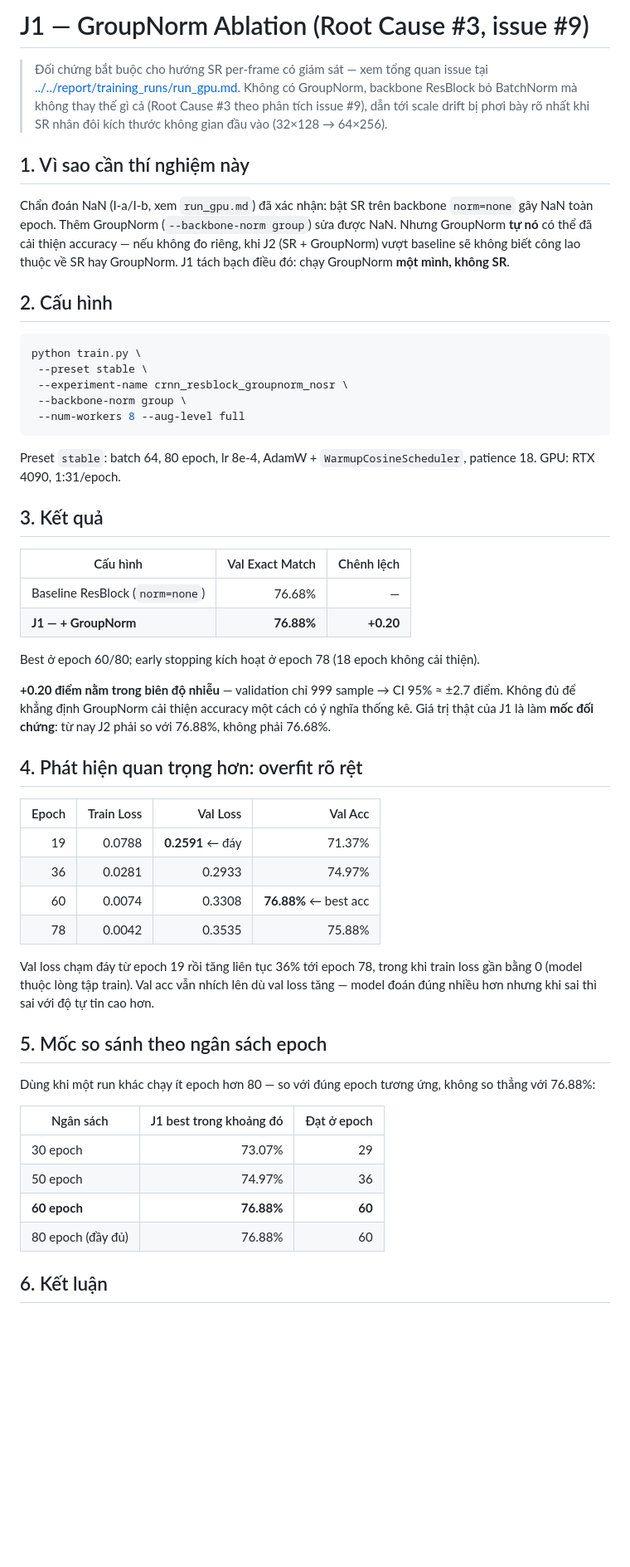
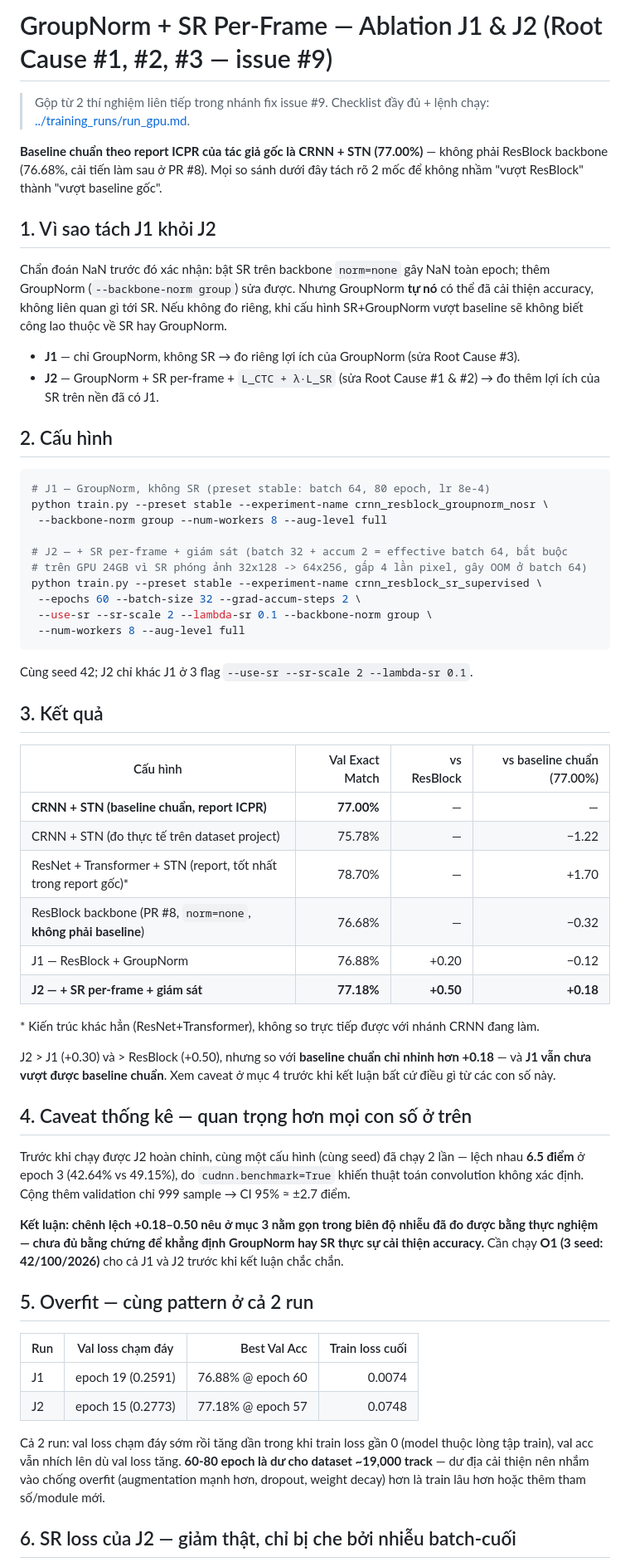
Before and after one commit to StevenThesisProjects/LowResolutionPlate, a Markdown page: README.md, the part around one of its changes. Shown at 83% size. GitHub-like rendering; blank space fills up the shorter version.

````diff
--- a/README.md
+++ b/README.md
@@ -1,55 +1,62 @@
-# J1 — GroupNorm Ablation (Root Cause #3, issue #9)
+# GroupNorm + SR Per-Frame — Ablation J1 & J2 (Root Cause #1, #2, #3 — issue #9)
 
-> Đối chứng bắt buộc cho hướng SR per-frame có giám sát — xem tổng quan issue tại [../../report/training_runs/run_gpu.md](../training_runs/run_gpu.md). Không có GroupNorm, backbone ResBlock bỏ BatchNorm mà không thay thế gì cả (Root Cause #3 theo phân tích issue #9), dẫn tới scale drift bị phơi bày rõ nhất khi SR nhân đôi kích thước không gian đầu vào (32×128 → 64×256).
+> Gộp từ 2 thí nghiệm liên tiếp trong nhánh fix issue #9. Checklist đầy đủ + lệnh chạy: [../training_runs/run_gpu.md](../training_runs/run_gpu.md).
 
-## 1. Vì sao cần thí nghiệm này
+**Baseline chuẩn theo report ICPR của tác giả gốc là CRNN + STN (77.00%)** — không phải ResBlock backbone (76.68%, cải tiến làm sau ở PR #8). Mọi so sánh dưới đây tách rõ 2 mốc để không nhầm "vượt ResBlock" thành "vượt baseline gốc".
 
-Chẩn đoán NaN (I-a/I-b, xem `run_gpu.md`) đã xác nhận: bật SR trên backbone `norm=none` gây NaN toàn epoch. Thêm GroupNorm (`--backbone-norm group`) sửa được NaN. Nhưng GroupNorm **tự nó** có thể đã cải thiện accuracy — nếu không đo riêng, khi J2 (SR + GroupNorm) vượt baseline sẽ không biết công lao thuộc về SR hay GroupNorm. J1 tách bạch điều đó: chạy GroupNorm **một mình, không SR**.
+## 1. Vì sao tách J1 khỏi J2
+
+Chẩn đoán NaN trước đó xác nhận: bật SR trên backbone `norm=none` gây NaN toàn epoch; thêm GroupNorm (`--backbone-norm group`) sửa được. Nhưng GroupNorm **tự nó** có thể đã cải thiện accuracy, không liên quan gì tới SR. Nếu không đo riêng, khi cấu hình SR+GroupNorm vượt baseline sẽ không biết công lao thuộc về SR hay GroupNorm.
+
+- **J1** — chỉ GroupNorm, không SR → đo riêng lợi ích của GroupNorm (sửa Root Cause #3).
+- **J2** — GroupNorm + SR per-frame + `L_CTC + λ·L_SR` (sửa Root Cause #1 & #2) → đo thêm lợi ích của SR trên nền đã có J1.
 
 ## 2. Cấu hình
 
 ```bash
-python train.py \
- --preset stable \
- --experiment-name crnn_resblock_groupnorm_nosr \
- --backbone-norm group \
+# J1 — GroupNorm, không SR (preset stable: batch 64, 80 epoch, lr 8e-4)
+python train.py --preset stable --experiment-name crnn_resblock_groupnorm_nosr \
+ --backbone-norm group --num-workers 8 --aug-level full
+
+# J2 — + SR per-frame + giám sát (batch 32 + accum 2 = effective batch 64, bắt buộc
+# trên GPU 24GB vì SR phóng ảnh 32x128 -> 64x256, gấp 4 lần pixel, gây OOM ở batch 64)
+python train.py --preset stable --experiment-name crnn_resblock_sr_supervised \
+ --epochs 60 --batch-size 32 --grad-accum-steps 2 \
+ --use-sr --sr-scale 2 --lambda-sr 0.1 --backbone-norm group \
  --num-workers 8 --aug-level full
 ```
 
-Preset `stable`: batch 64, 80 epoch, lr 8e-4, AdamW + `WarmupCosineScheduler`, patience 18. GPU: RTX 4090, 1:31/epoch.
+Cùng seed 42; J2 chỉ khác J1 ở 3 flag `--use-sr --sr-scale 2 --lambda-sr 0.1`.
 
 ## 3. Kết quả
 
-| Cấu hình | Val Exact Match | Chênh lệch |
-|---|---:|---:|
-| Baseline ResBlock (`norm=none`) | 76.68% | — |
-| **J1 — + GroupNorm** | **76.88%** | **+0.20** |
+| Cấu hình | Val Exact Match | vs ResBlock | vs baseline chuẩn (77.00%) |
+|---|---:|---:|---:|
+| **CRNN + STN (baseline chuẩn, report ICPR)** | **77.00%** | — | — |
+| CRNN + STN (đo thực tế trên dataset project) | 75.78% | — | −1.22 |
+| ResNet + Transformer + STN (report, tốt nhất trong report gốc)* | 78.70% | — | +1.70 |
+| ResBlock backbone (PR #8, `norm=none`, **không phải baseline**) | 76.68% | — | −0.32 |
+| J1 — ResBlock + GroupNorm | 76.88% | +0.20 | −0.12 |
+| **J2 — + SR per-frame + giám sát** | **77.18%** | **+0.50** | **+0.18** |
 
-Best ở epoch 60/80; early stopping kích hoạt ở epoch 78 (18 epoch không cải thiện).
+\* Kiến trúc khác hẳn (ResNet+Transformer), không so trực tiếp được với nhánh CRNN đang làm.
 
-**+0.20 điểm nằm trong biên độ nhiễu** — validation chỉ 999 sample → CI 95% ≈ ±2.7 điểm. Không đủ để khẳng định GroupNorm cải thiện accuracy một cách có ý nghĩa thống kê. Giá trị thật của J1 là làm **mốc đối chứng**: từ nay J2 phải so với 76.88%, không phải 76.68%.
+J2 > J1 (+0.30) và > ResBlock (+0.50), nhưng so với **baseline chuẩn chỉ nhỉnh hơn +0.18** — và **J1 vẫn chưa vượt được baseline chuẩn**. Xem caveat ở mục 4 trước khi kết luận bất cứ điều gì từ các con số này.
 
-## 4. Phát hiện quan trọng hơn: overfit rõ rệt
+## 4. Caveat thống kê — quan trọng hơn mọi con số ở trên
 
-| Epoch | Train Loss | Val Loss | Val Acc |
-|---:|---:|---:|---:|
-| 19 | 0.0788 | **0.2591** ← đáy | 71.37% |
-| 36 | 0.0281 | 0.2933 | 74.97% |
-| 60 | 0.0074 | 0.3308 | **76.88%** ← best acc |
-| 78 | 0.0042 | 0.3535 | 75.88% |
+Trước khi chạy được J2 hoàn chỉnh, cùng một cấu hình (cùng seed) đã chạy 2 lần — lệch nhau **6.5 điểm** ở epoch 3 (42.64% vs 49.15%), do `cudnn.benchmark=True` khiến thuật toán convolution không xác định. Cộng thêm validation chỉ 999 sample → CI 95% ≈ ±2.7 điểm.
 
-Val loss chạm đáy từ epoch 19 rồi tăng liên tục 36% tới epoch 78, trong khi train loss gần bằng 0 (model thuộc lòng tập train). Val acc vẫn nhích lên dù val loss tăng — model đoán đúng nhiều hơn nhưng khi sai thì sai với độ tự tin cao hơn.
+**Kết luận: chênh lệch +0.18–0.50 nêu ở mục 3 nằm gọn trong biên độ nhiễu đã đo được bằng thực nghiệm — chưa đủ bằng chứng để khẳng định GroupNorm hay SR thực sự cải thiện accuracy.** Cần chạy **O1 (3 seed: 42/100/2026)** cho cả J1 và J2 trước khi kết luận chắc chắn.
 
-## 5. Mốc so sánh theo ngân sách epoch
+## 5. Overfit — cùng pattern ở cả 2 run
 
-Dùng khi một run khác chạy ít epoch hơn 80 — so với đúng epoch tương ứng, không so thẳng với 76.88%:
+| Run | Val loss chạm đáy | Best Val Acc | Train loss cuối |
+|---|---|---:|---:|
+| J1 | epoch 19 (0.2591) | 76.88% @ epoch 60 | 0.0074 |
+| J2 | epoch 15 (0.2773) | 77.18% @ epoch 57 | 0.0748 |
 
-| Ngân sách | J1 best trong khoảng đó | Đạt ở epoch |
-|---|---:|---:|
-| 30 epoch | 73.07% | 29 |
-| 50 epoch | 74.97% | 36 |
-| **60 epoch** | **76.88%** | **60** |
-| 80 epoch (đầy đủ) | 76.88% | 60 |
+Cả 2 run: val loss chạm đáy sớm rồi tăng dần trong khi train loss gần 0 (model thuộc lòng tập train), val acc vẫn nhích lên dù val loss tăng. **60-80 epoch là dư cho dataset ~19,000 track** — dư địa cải thiện nên nhắm vào chống overfit (augmentation mạnh hơn, dropout, weight decay) hơn là train lâu hơn hoặc thêm tham số/module mới.
 
-## 6. Kết luận
+## 6. SR loss của J2 — giảm thật, chỉ bị che bởi nhiễu batch-cuối
 
````
Also changed, not shown: other parts of README.md (+5 -66 lines).
